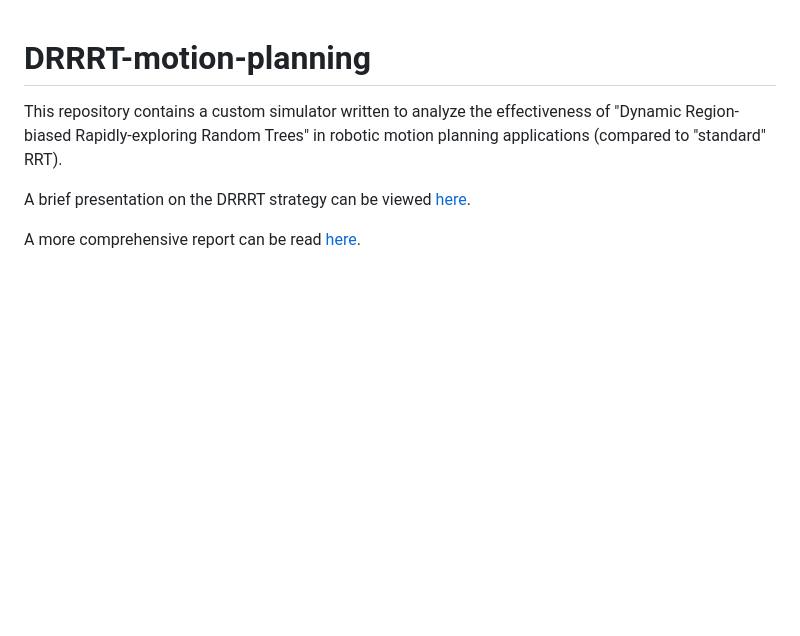
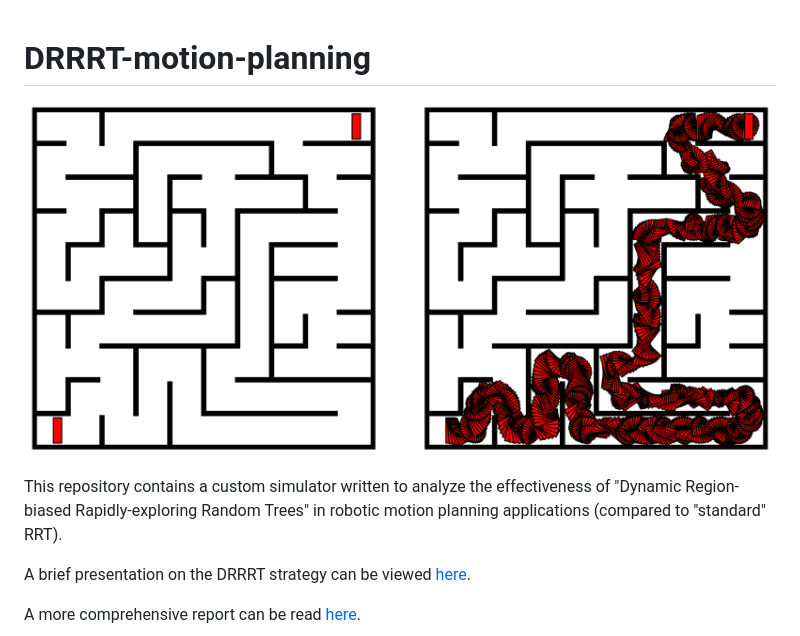
Before and after one commit to ragibson/DRRRT-motion-planning, a Markdown page: README.md, the part around the change. Drawn GitHub-style; pictures changed too: readme_maze_example.png (added); blank space fills up the shorter version.

Commit message:
Add image to README

```diff
--- a/README.md
+++ b/README.md
@@ -1,4 +1,6 @@
 # DRRRT-motion-planning
+
+![maze example](readme_maze_example.png)
 
 This repository contains a custom simulator written to analyze the
 effectiveness of "Dynamic Region-biased Rapidly-exploring Random Trees" in
```
